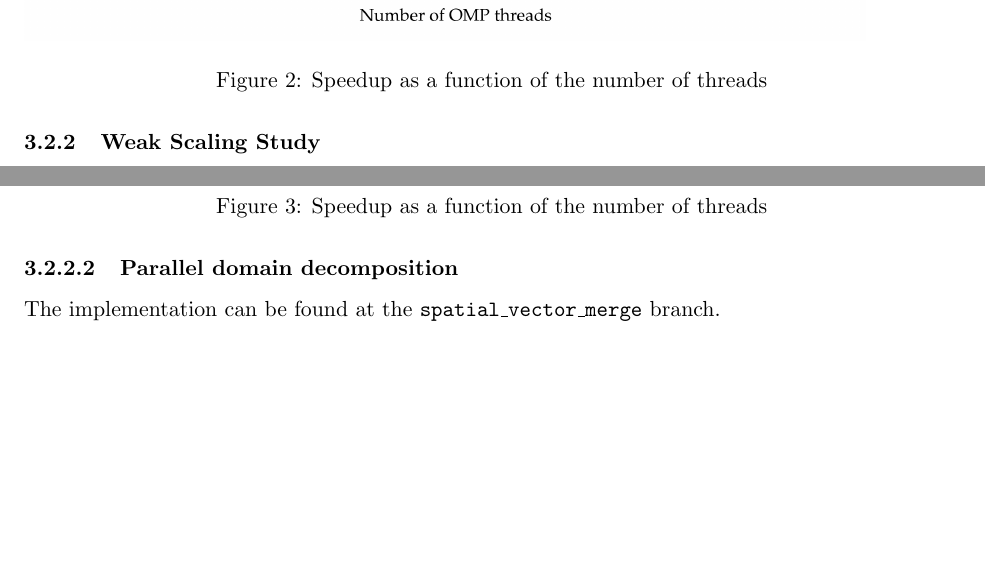
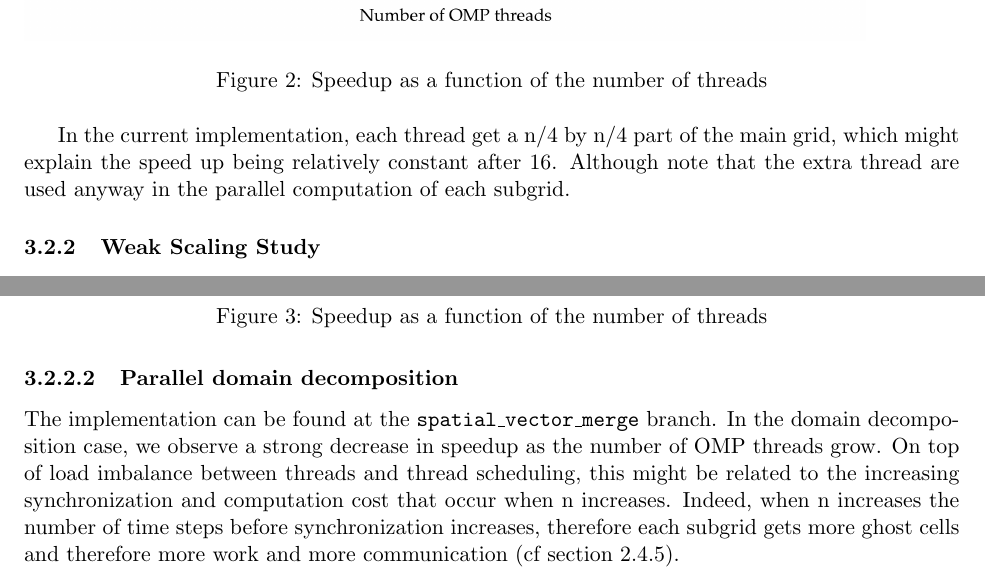
Before and after one commit to cornell-cs5220-f15/water, a LaTeX document (report/report_group8.tex): two parts of pages 7 and 8 of 9, joined at a grey line, cut so that both start at the same text, the shorter picture padded with empty space. Compiled offline with pdfLaTeX.

Commit message:
comments about scaling

```diff
--- a/report/report_group8.tex
+++ b/report/report_group8.tex
@@ -172,6 +172,9 @@ The strong scaling study for the domain decomposed version of the solution shows
     \label{fig:strong_scaling_dd}
 \end{figure}
 
+In the current implementation, each thread get a n/4 by n/4 part of the main grid, which might explain the speed up being relatively constant after 16. Although note that the extra thread are used anyway in the parallel computation of each subgrid.
+
+
 
 \subsubsection{Weak Scaling Study}
 
@@ -191,13 +194,15 @@ In the single domain, parallelized approach, we observe a exponential decrease i
 
 \paragraph{Parallel domain decomposition}
 
-The implementation can be found at the \texttt{spatial\_vector\_merge} branch.
-
+The implementation can be found at the \texttt{spatial\_vector\_merge} branch. In the domain decomposition case, we observe a strong decrease in speedup as the number of OMP threads grow. On top of load imbalance between threads and thread scheduling, this might be related to the increasing synchronization and computation cost that occur when n increases. Indeed, when n increases the number of time steps before synchronization increases, therefore each subgrid gets more ghost cells and therefore more work and more communication (cf section 2.4.5).
  \begin{figure}[H]
     \includegraphics[width=0.9\textwidth]{./weak_scaling/weak_scaling.png}
     \caption{Speedup as a function of the number of threads}
     \label{fig:weak_scaling_dd}
 \end{figure}
+
+
+
 
 \begin{thebibliography}{9}
 \bibitem{vectorization}
```
Also changed, not shown: report/report_group8.pdf.
